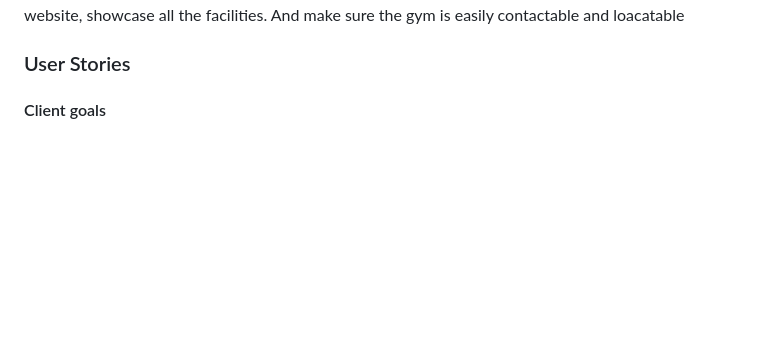
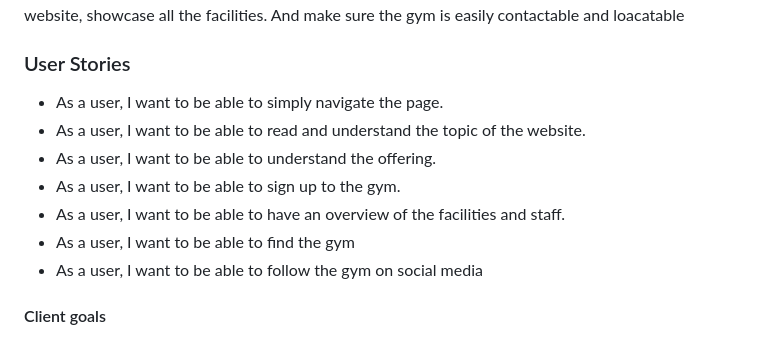
Before and after one commit to lewisjones37/afan-valley-fitness, a Markdown page: README.md, the part around the change. GitHub-like rendering; blank space fills up the shorter version.

Commit message:
add user stories on readme

```diff
--- a/README.md
+++ b/README.md
@@ -36,6 +36,13 @@ A responsive website showcases Afan Valley Fitness' excerice facilities
 This project gives a local gym a platform on the internet. The gym has a goal of genrating more interest and income, and a website is an essential tool that can make that happen. This will give the gym more exposure to as it can be accessed on mobile devices, tablets, laptops and computers. The goals from the offset are to look profesional, have all key information that can be easily visible on the website, showcase all the facilities. And make sure the gym is easily contactable and loacatable
 
 ### User Stories
+- As a user, I want to be able to simply navigate the page.
+- As a user, I want to be able to read and understand the topic of the website.
+- As a user, I want to be able to understand the offering.
+- As a user, I want to be able to sign up to the gym.
+- As a user, I want to be able to have an overview of the facilities and staff.
+- As a user, I want to be able to find the gym
+- As a user, I want to be able to follow the gym on social media
 
 #### Client goals
 - To provide basic information about Afan Valley FItness
```
